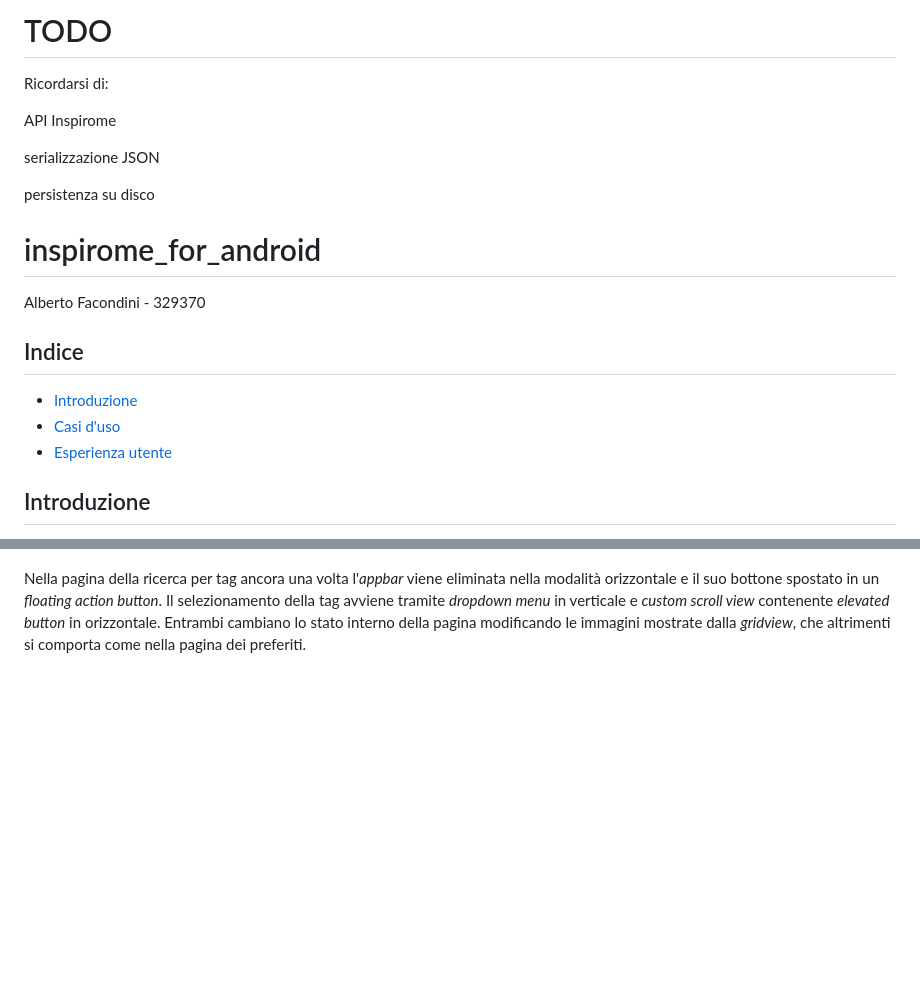
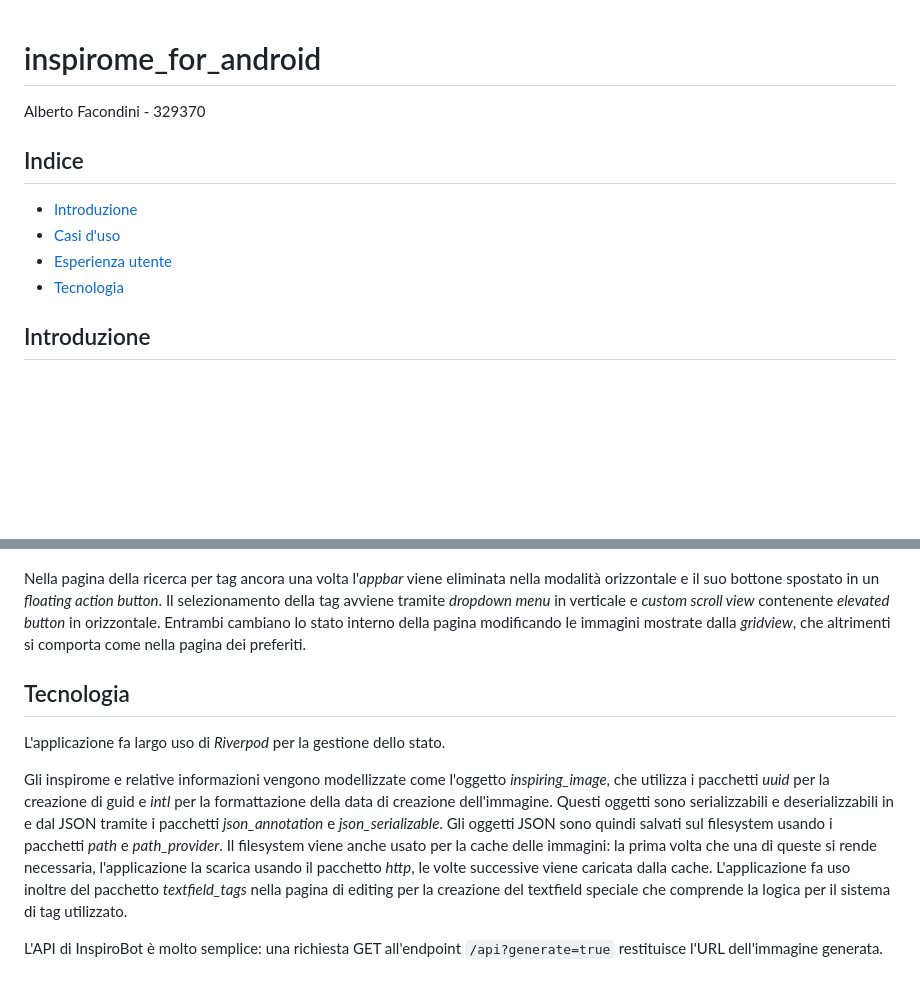
Before and after one commit to AlFacondini/inspirome_for_android, a Markdown page: README.md, 2 parts joined by grey strips. Rendered like a GitHub page; blank space fills up the shorter version.

Commit message:
More markdown improvements

````diff
--- a/README.md
+++ b/README.md
@@ -1,13 +1,3 @@
-# TODO
-
-Ricordarsi di:
-
-API Inspirome
-
-serializzazione JSON
-
-persistenza su disco
-
 # inspirome_for_android
 
 Alberto Facondini - 329370
@@ -17,6 +7,7 @@ Alberto Facondini - 329370
 * [Introduzione](#introduzione)
 * [Casi d'uso](#casi-duso)
 * [Esperienza utente](#esperienza-utente)
+* [Tecnologia](#tecnologia)
 
 ## Introduzione
 
@@ -69,3 +60,11 @@ La pagina dei preferiti contiene, nella parte principale, una *gridview* per mos
 | <img src="/images/tags-portrait.png"> | <img src="/images/tags-landscape.png"> |
 
 Nella pagina della ricerca per tag ancora una volta l'*appbar* viene eliminata nella modalità orizzontale e il suo bottone spostato in un *floating action button*. Il selezionamento della tag avviene tramite *dropdown menu* in verticale e *custom scroll view* contenente *elevated button* in orizzontale. Entrambi cambiano lo stato interno della pagina modificando le immagini mostrate dalla *gridview*, che altrimenti si comporta come nella pagina dei preferiti.
+
+## Tecnologia
+
+L'applicazione fa largo uso di *Riverpod* per la gestione dello stato.
+
+Gli inspirome e relative informazioni vengono modellizzate come l'oggetto *inspiring_image*, che utilizza i pacchetti *uuid* per la creazione di guid e *intl* per la formattazione della data di creazione dell'immagine. Questi oggetti sono serializzabili e deserializzabili in e dal JSON tramite i pacchetti *json_annotation* e *json_serializable*. Gli oggetti JSON sono quindi salvati sul filesystem usando i pacchetti *path* e *path_provider*. Il filesystem viene anche usato per la cache delle immagini: la prima volta che una di queste si rende necessaria, l'applicazione la scarica usando il pacchetto *http*, le volte successive viene caricata dalla cache. L'applicazione fa uso inoltre del pacchetto *textfield_tags* nella pagina di editing per la creazione del textfield speciale che comprende la logica per il sistema di tag utilizzato.
+
+L'API di InspiroBot è molto semplice: una richiesta GET all'endpoint ```/api?generate=true``` restituisce l'URL dell'immagine generata.
````
